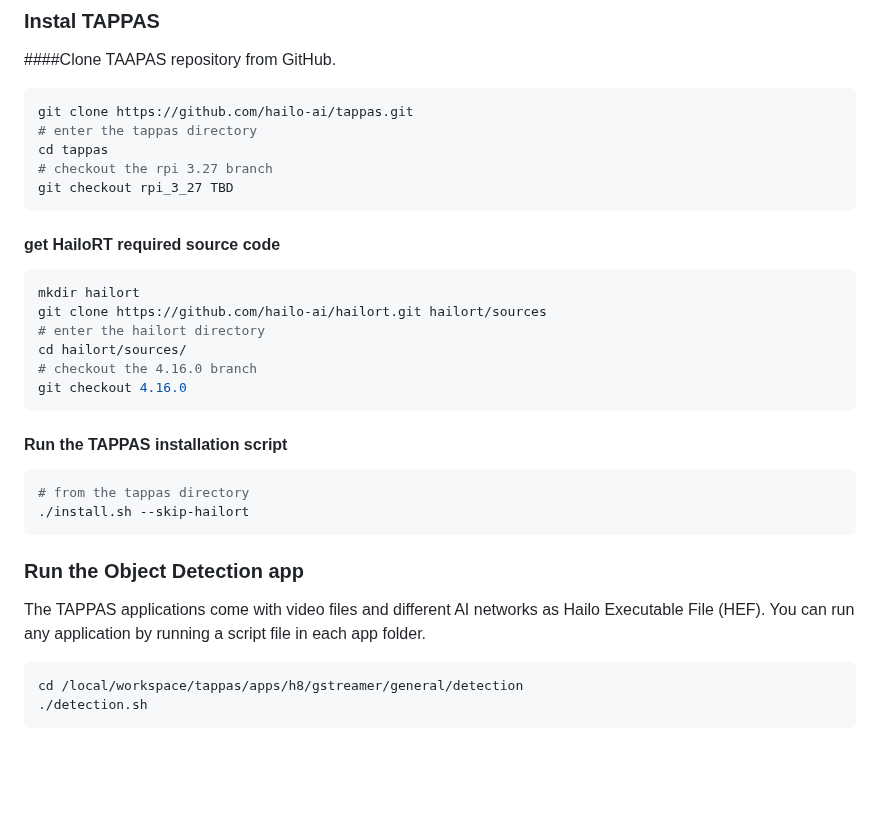
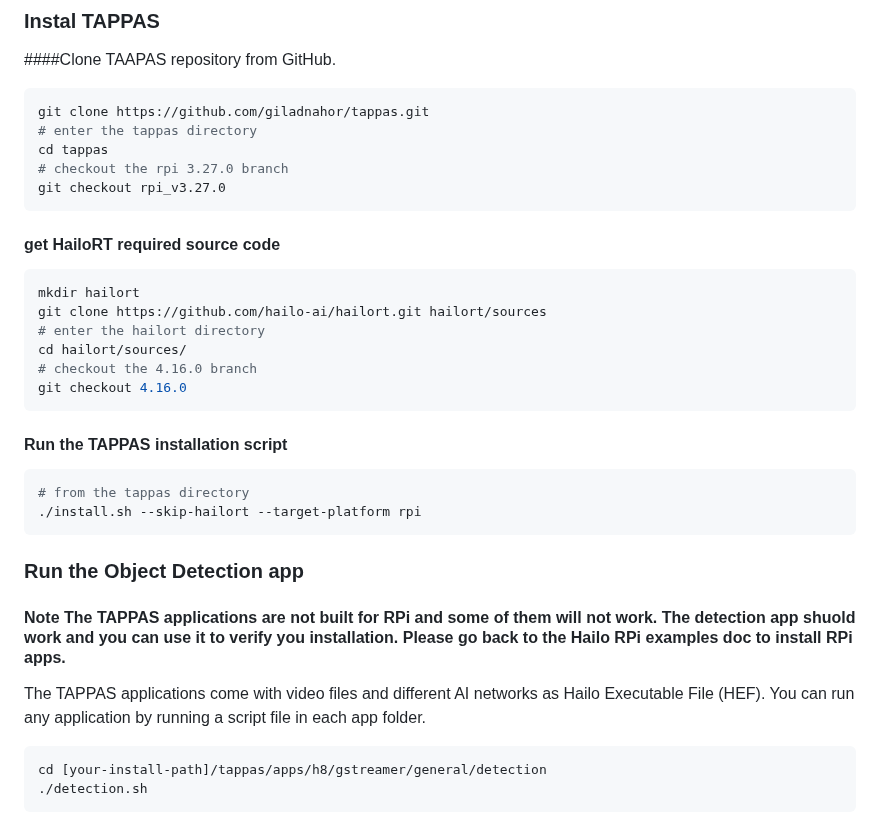
Before and after one commit to hailo-ai/hailo-rpi5-examples, a Markdown page: doc/install-raspberry-pi5.md, the part around the change. Rendered like a GitHub page; blank space fills up the shorter version.

Commit message:
updated TAPPAS github path

````diff
--- a/doc/install-raspberry-pi5.md
+++ b/doc/install-raspberry-pi5.md
@@ -202,11 +202,11 @@ If you get an error saying Hailo driver is not installed, reinstall the driver a
 ####Clone TAAPAS repository from GitHub.
 
 ```bash
-git clone https://github.com/hailo-ai/tappas.git
+git clone https://github.com/giladnahor/tappas.git
 # enter the tappas directory
 cd tappas
-# checkout the rpi 3.27 branch
-git checkout rpi_3_27 TBD
+# checkout the rpi 3.27.0 branch
+git checkout rpi_v3.27.0
 ```
 
 #### get HailoRT required source code
@@ -221,16 +221,17 @@ git checkout 4.16.0
 #### Run the TAPPAS installation script
 ```bash
 # from the tappas directory
-./install.sh --skip-hailort
+./install.sh --skip-hailort --target-platform rpi
 ```
 
 ### Run the Object Detection app
+#### Note The TAPPAS applications are not built for RPi and some of them will not work. The detection app shuold work and you can use it to verify you installation. Please go back to the Hailo RPi examples doc to install RPi apps.
 
 The TAPPAS applications come with video files and different AI networks as Hailo Executable File (HEF).
 You can run any application by running a script file in each app folder.
 
 ```bash
-cd /local/workspace/tappas/apps/h8/gstreamer/general/detection
+cd [your-install-path]/tappas/apps/h8/gstreamer/general/detection
 ./detection.sh
 ```
 
````
